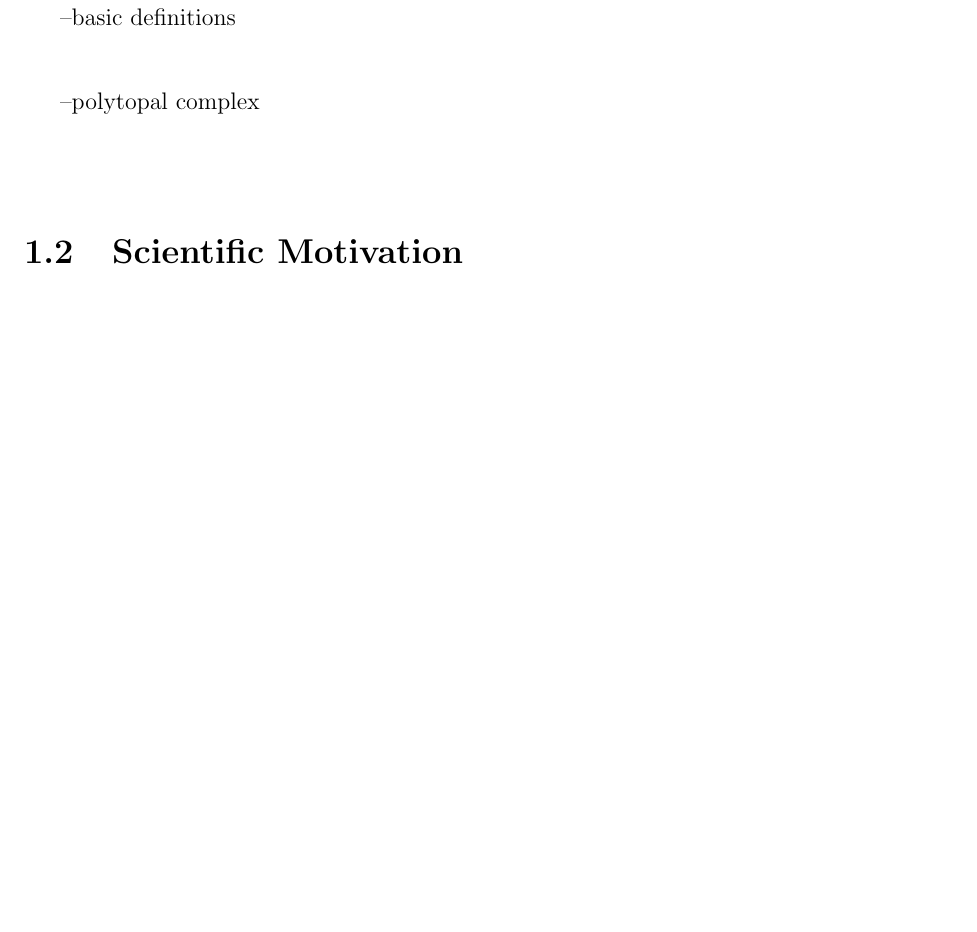
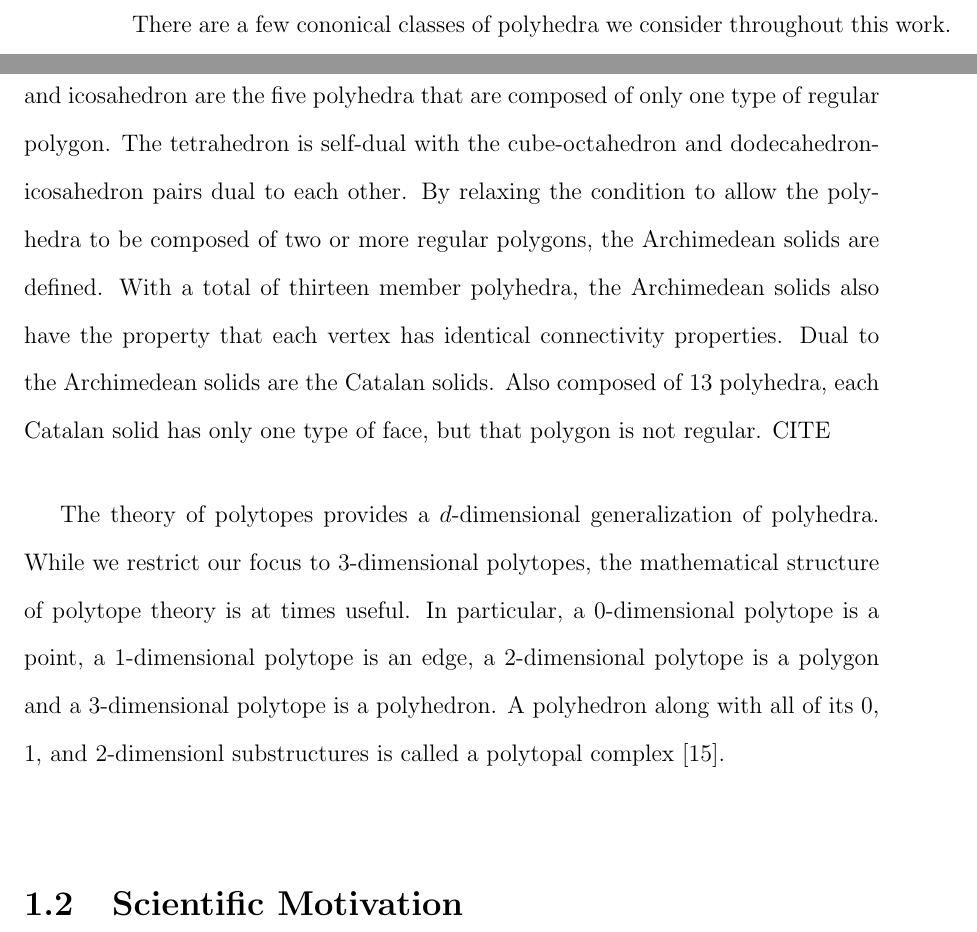
Before and after one commit to Danie1Johnson/thesis, a LaTeX thesis (thesis.tex, which reads content/intro.tex): part of page 22 of 118 before the commit and two parts of pages 21 and 22 of 118 after it, the two joined at a grey line, cut at the place of the change, the shorter picture padded with empty space. Compiled offline with pdfLaTeX.

Commit message:
polyhedra text finished.

```diff
--- a/content/intro.tex
+++ b/content/intro.tex
@@ -16,12 +16,9 @@ We focus on the self-assebly of polyhedral structures for a number of reasons. F
 
 Aside from the clear connection to molecular structure, polyhedra are also mathematical objects with a rich literature and known properties. First by the ancient Greeks, polyhedra are ubiquitous in everyday culture: whether it be in architecture, computer graphics, or board games. As three dimensional structures composed of two-dimensional faces, the construction and assembly of polyhedra is easier and more reliable than other three dimensional alternatives.
 
+There are a few cononical classes of polyhedra we consider throughout this work. The Platonic solids, composed of the tetrahedron, cube, octahedron, dodecahedron, and icosahedron are the five polyhedra that are composed of only one type of regular polygon. The tetrahedron is self-dual with the cube-octahedron and dodecahedron-icosahedron pairs dual to each other. By relaxing the condition to allow the polyhedra to be composed of two or more regular polygons, the Archimedean solids are defined. With a total of thirteen member polyhedra, the Archimedean solids also have the property that each vertex has identical connectivity properties. Dual to the Archimedean solids are the Catalan solids. Also composed of 13 polyhedra, each Catalan solid has only one type of face, but that polygon is not regular. CITE
 
---classes of polyhedra
-
---basic definitions
-
---polytopal complex
+The theory of polytopes provides a $d$-dimensional generalization of polyhedra. While we restrict our focus to $3$-dimensional polytopes, the mathematical structure of polytope theory is at times useful. In particular, a $0$-dimensional polytope is a point, a $1$-dimensional polytope is an edge, a $2$-dimensional polytope is a polygon and a $3$-dimensional polytope is a polyhedron. A polyhedron along with all of its $0$, $1$, and $2$-dimensionl substructures is called a polytopal complex~\cite{Ziegler1995}.
 
 \section{Scientific Motivation}
 \subsection{Self-Folding Polyhedra}
```
Also changed, not shown: thesis.pdf, content/intro.tex (2 more changed lines), 2 other files.
